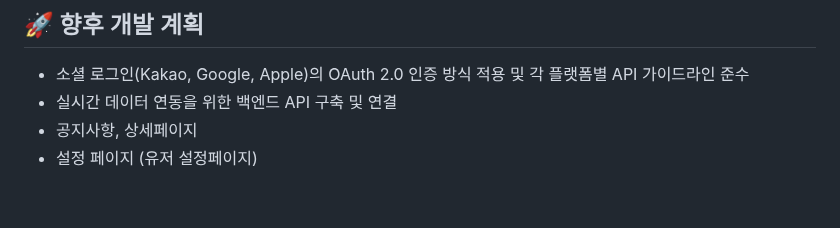
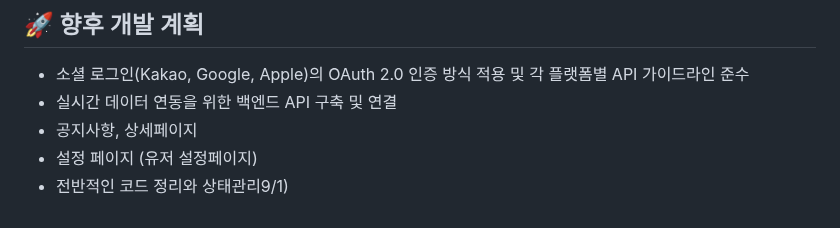
Before and after one commit to SongsBy/Sandori, a Markdown page: README.md, the part around the change. Drawn GitHub-style.

```diff
--- a/README.md
+++ b/README.md
@@ -69,3 +69,4 @@
 -   실시간 데이터 연동을 위한 백엔드 API 구축 및 연결
 -   공지사항, 상세페이지
 -   설정 페이지 (유저 설정페이지)
+-   전반적인 코드 정리와 상태관리9/1)
```
